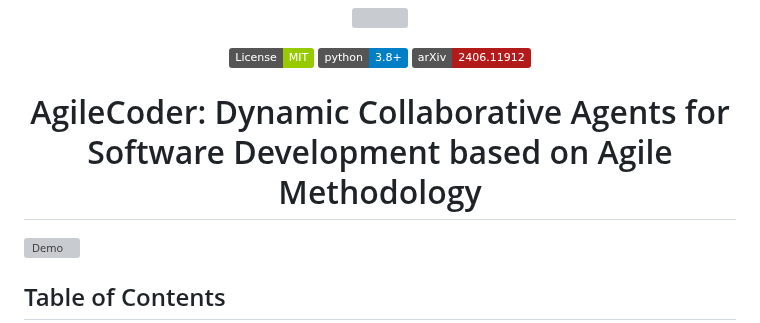
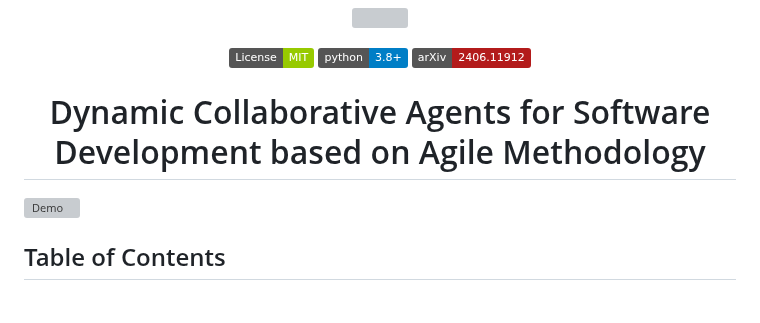
Before and after one commit to FSoft-AI4Code/AgileCoder, a Markdown page: README.md, the part around the change. Rendered like a GitHub page; badges without logos; blank space fills up the shorter version; grey boxes are pictures that could not be loaded.

```diff
--- a/README.md
+++ b/README.md
@@ -14,7 +14,7 @@
 
 [![License: MIT](https://img.shields.io/badge/License-MIT-green.svg)](https://opensource.org/licenses/MIT) [![Python 3.8](https://img.shields.io/badge/python-3.8+-blue.svg)](https://www.python.org/downloads/release/python-380/) [![arXiv](https://img.shields.io/badge/arXiv-2406.11912-b31b1b.svg)](https://arxiv.org/abs/2406.11912)
 
-# AgileCoder: Dynamic Collaborative Agents for Software Development based on Agile Methodology
+# Dynamic Collaborative Agents for Software Development based on Agile Methodology
 
 <!--
 [![Code License](https://img.shields.io/badge/Code%20License-Apache_2.0-green.svg)](https://github.com/bdqnghi/CodeTF_personal/blob/main/LICENSE)
```
